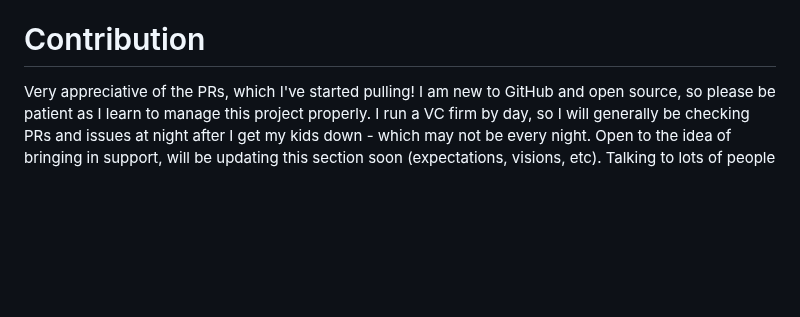
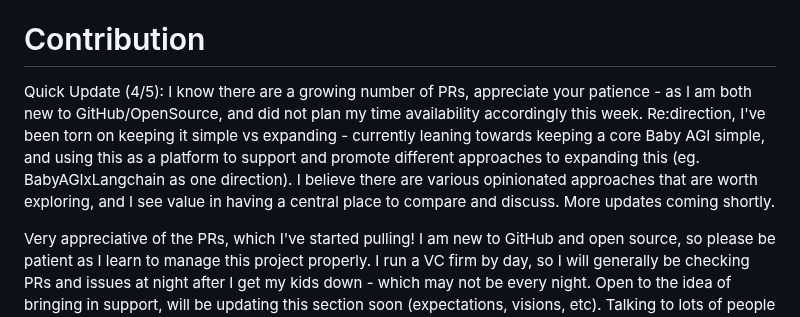
Before and after one commit to yoheinakajima/babyagi, a Markdown page: README.md, the part around the change. Drawn GitHub-style; blank space fills up the shorter version.

Commit message:
Added Quick Update on Contribution
Added a quick update on the contribution section in readme

```diff
--- a/README.md
+++ b/README.md
@@ -44,6 +44,8 @@ To use the script, you will need to follow these steps:
 This script is designed to be run continuously as part of a task management system. Running this script continuously can result in high API usage, so please use it responsibly. Additionally, the script requires the OpenAI and Pinecone APIs to be set up correctly, so make sure you have set up the APIs before running the script.
 
 # Contribution
+Quick Update (4/5): I know there are a growing number of PRs, appreciate your patience - as I am both new to GitHub/OpenSource, and did not plan my time availability accordingly this week. Re:direction, I've been torn on keeping it simple vs expanding - currently leaning towards keeping a core Baby AGI simple, and using this as a platform to support and promote different approaches to expanding this (eg. BabyAGIxLangchain as one direction). I believe there are various opinionated approaches that are worth exploring, and I see value in having a central place to compare and discuss. More updates coming shortly.
+
 Very appreciative of the PRs, which I've started pulling! I am new to GitHub and open source, so please be patient as I learn to manage this project properly. I run a VC firm by day, so I will generally be checking PRs and issues at night after I get my kids down - which may not be every night. Open to the idea of bringing in support, will be updating this section soon (expectations, visions, etc). Talking to lots of people and learning - hang tight for updates!
 
 # Backstory
```
